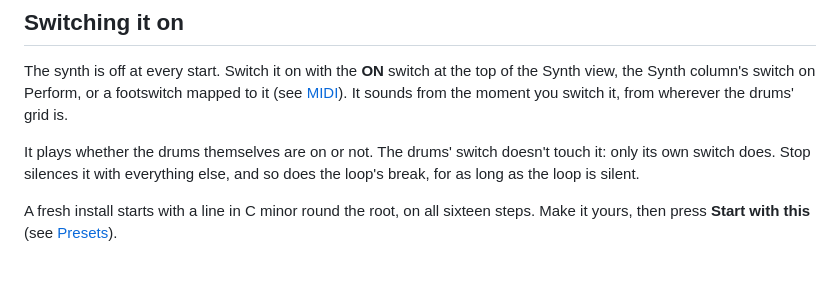
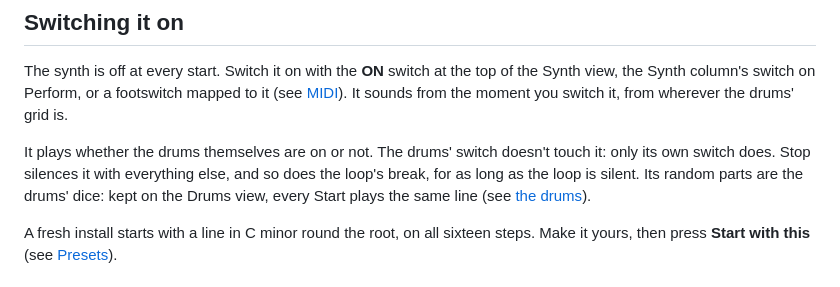
Before and after one commit to weltfried/megalooper, a Markdown page: docs/synth.md, the part around the change. Rendered like a GitHub page.

```diff
--- a/docs/synth.md
+++ b/docs/synth.md
@@ -19,7 +19,8 @@ from wherever the drums' grid is.
 It plays whether the drums themselves are on or not. The drums' switch
 doesn't touch it: only its own switch does. Stop
 silences it with everything else, and so does the loop's break, for as long as
-the loop is silent.
+the loop is silent. Its random parts are the drums' dice: kept on the Drums
+view, every Start plays the same line (see [the drums](drums.md#the-steps)).
 
 A fresh install starts with a line in C minor round the root, on all sixteen
 steps. Make it yours, then press **Start with this** (see
```
Also changed, not shown: docs/drums.md (+9 -1 lines), docs/images/drums.png, 5 other files.
